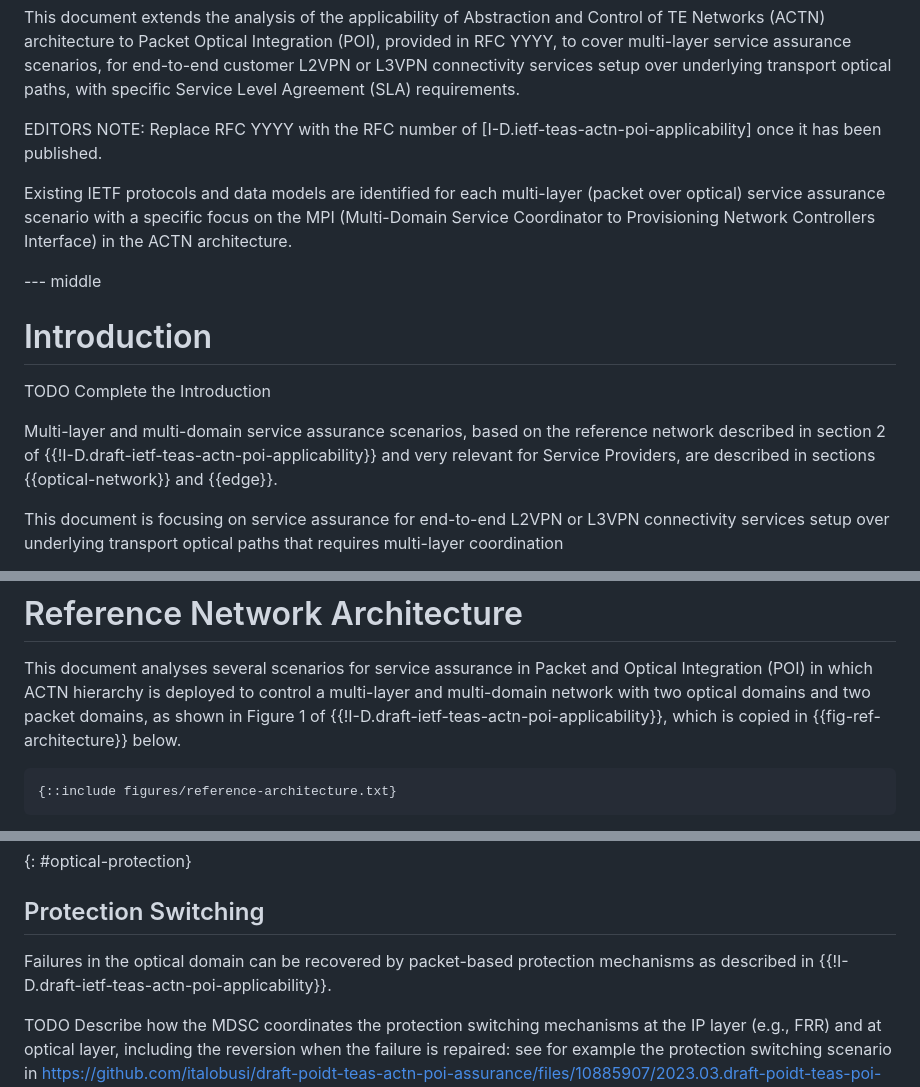
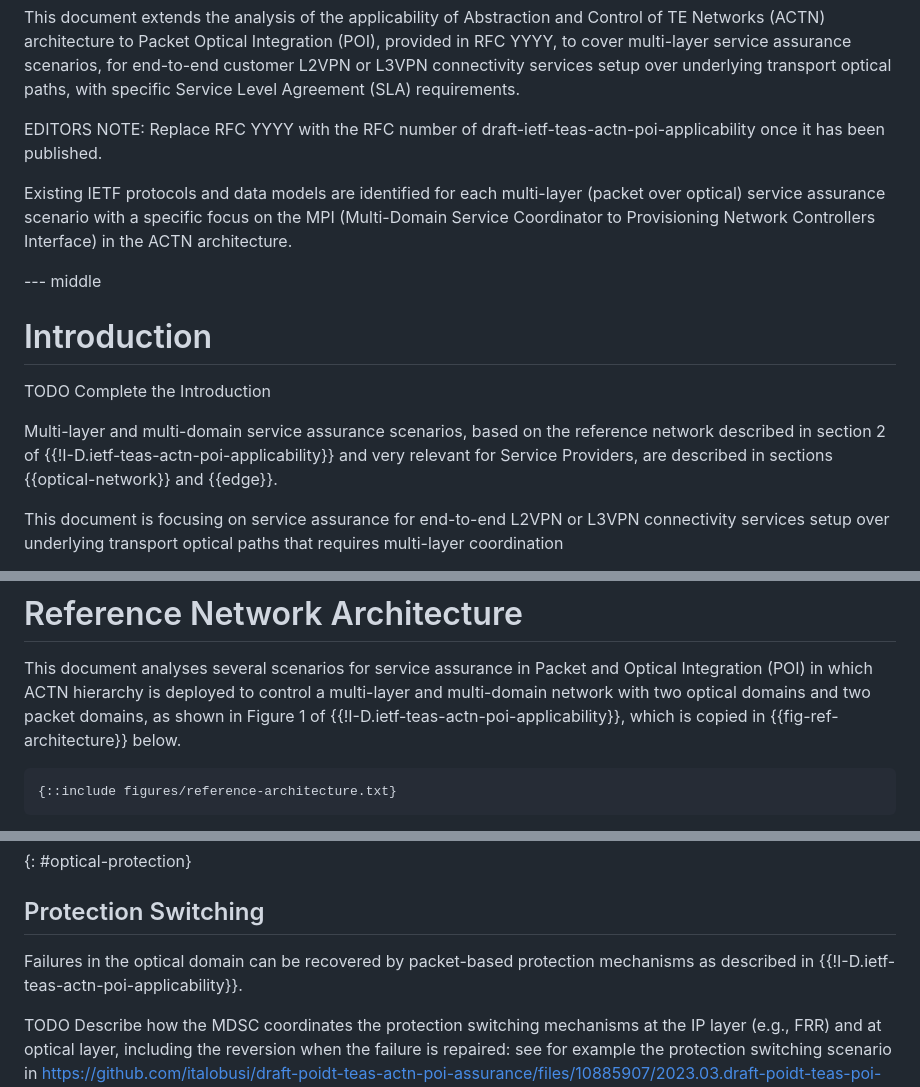
Before and after one commit to italobusi/draft-poidt-teas-actn-poi-assurance, a Markdown page: draft-poidt-teas-actn-poi-assurance.md, 3 parts joined by grey strips. Rendered like a GitHub page.

Commit message:
Fix nits

```diff
--- a/draft-poidt-teas-actn-poi-assurance.md
+++ b/draft-poidt-teas-actn-poi-assurance.md
@@ -42,7 +42,7 @@ author:
 
 This document extends the analysis of the applicability of Abstraction and Control of TE Networks (ACTN) architecture to Packet Optical Integration (POI), provided in RFC YYYY, to cover multi-layer service assurance scenarios, for end-to-end customer L2VPN or L3VPN connectivity services setup over underlying transport optical paths, with specific Service Level Agreement (SLA) requirements.
 
-EDITORS NOTE: Replace RFC YYYY with the RFC number of \[I-D.ietf-teas-actn-poi-applicability] once it has been published.
+EDITORS NOTE: Replace RFC YYYY with the RFC number of draft-ietf-teas-actn-poi-applicability once it has been published.
 
    Existing IETF protocols and data models are identified for each
    multi-layer (packet over optical) service assurance scenario with a specific focus on
@@ -56,7 +56,7 @@ EDITORS NOTE: Replace RFC YYYY with the RFC number of \[I-D.ietf-teas-actn-poi-a
 TODO Complete the Introduction
 
    Multi-layer and multi-domain service assurance scenarios, based on the reference
-   network described in section 2 of {{!I-D.draft-ietf-teas-actn-poi-applicability}} and very relevant for Service
+   network described in section 2 of {{!I-D.ietf-teas-actn-poi-applicability}} and very relevant for Service
    Providers, are described in sections {{optical-network}} and {{edge}}.
 
 This document is focusing on service assurance for end-to-end L2VPN or L3VPN connectivity services setup over underlying transport optical paths that requires multi-layer coordination
@@ -89,7 +89,7 @@ TODO Terminology
 This document analyses several scenarios for service assurance in Packet and
    Optical Integration (POI) in which ACTN hierarchy is deployed to
    control a multi-layer and multi-domain network with two optical
-   domains and two packet domains, as shown in Figure 1 of {{!I-D.draft-ietf-teas-actn-poi-applicability}}, which is copied in {{fig-ref-architecture}} below.
+   domains and two packet domains, as shown in Figure 1 of {{!I-D.ietf-teas-actn-poi-applicability}}, which is copied in {{fig-ref-architecture}} below.
 
 ~~~~ ascii-art
 {::include figures/reference-architecture.txt}
@@ -184,7 +184,7 @@ TODO Describe performance monitoring and performance degradation detection perfo
 
 ## Protection Switching
 
-Failures in the optical domain can be recovered by packet-based protection mechanisms as described in {{!I-D.draft-ietf-teas-actn-poi-applicability}}.
+Failures in the optical domain can be recovered by packet-based protection mechanisms as described in {{!I-D.ietf-teas-actn-poi-applicability}}.
 
 TODO Describe how the MDSC coordinates the protection switching mechanisms at the IP layer (e.g., FRR) and at optical layer, including the reversion when the failure is repaired: see for example the protection switching scenario in https://github.com/italobusi/draft-poidt-teas-actn-poi-assurance/files/10885907/2023.03.draft-poidt-teas-poi-assurance.pptx (slide 3)
 
```
